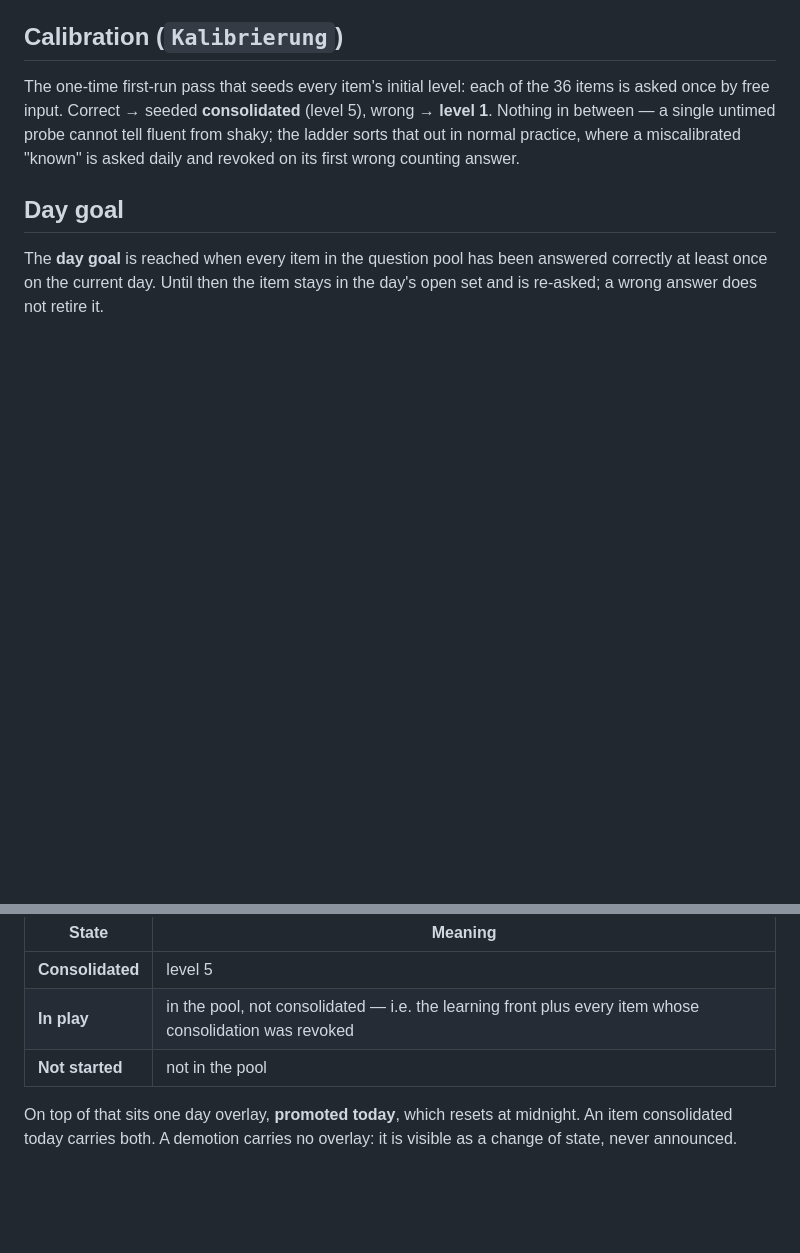
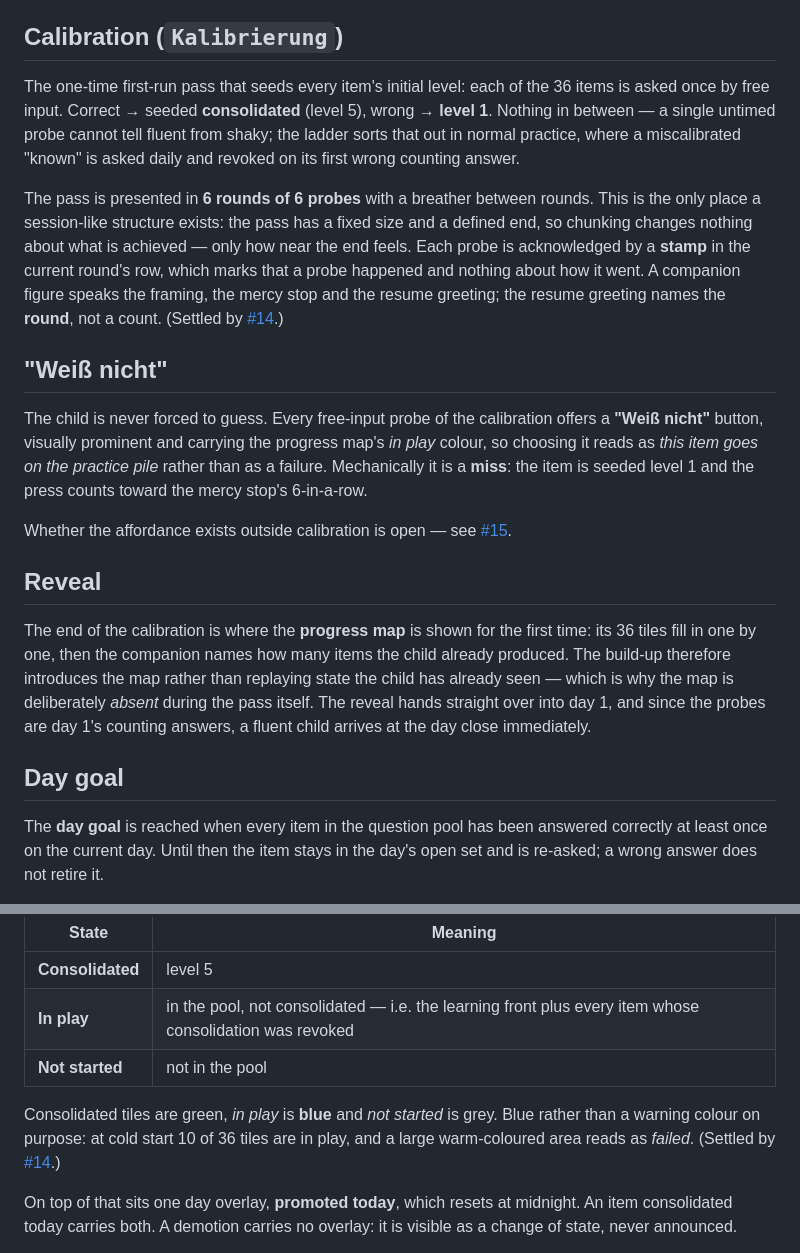
Before and after one commit to ewirch/mulplu, a Markdown page: CONTEXT.md, 2 parts joined by grey strips. GitHub-like rendering; blank space fills up the shorter version.

Commit message:
doc: record the calibration onboarding decisions in the glossary
Settled by #14: the pass is presented in 6 rounds of 6 with stamp
acknowledgment and a companion voice, the progress map is introduced by the
end-of-calibration reveal, in-play tiles are blue, and a prominent
"Weiß nicht" button keeps the child from ever being forced to guess.

```diff
--- a/CONTEXT.md
+++ b/CONTEXT.md
@@ -122,6 +123,34 @@ wrong → **level 1**. Nothing in between — a single untimed probe cannot tell
 from shaky; the ladder sorts that out in normal practice, where a miscalibrated
 "known" is asked daily and revoked on its first wrong counting answer.
 
+The pass is presented in **6 rounds of 6 probes** with a breather between rounds. This
+is the only place a session-like structure exists: the pass has a fixed size and a
+defined end, so chunking changes nothing about what is achieved — only how near the end
+feels. Each probe is acknowledged by a **stamp** in the current round's row, which marks
+that a probe happened and nothing about how it went. A companion figure speaks the
+framing, the mercy stop and the resume greeting; the resume greeting names the **round**,
+not a count. (Settled by [#14](https://github.com/ewirch/mulplu/issues/14).)
+
+## "Weiß nicht"
+
+The child is never forced to guess. Every free-input probe of the calibration offers a
+**"Weiß nicht"** button, visually prominent and carrying the progress map's *in play*
+colour, so choosing it reads as *this item goes on the practice pile* rather than as a
+failure. Mechanically it is a **miss**: the item is seeded level 1 and the press counts
+toward the mercy stop's 6-in-a-row.
+
+Whether the affordance exists outside calibration is open — see
+[#15](https://github.com/ewirch/mulplu/issues/15).
+
+## Reveal
+
+The end of the calibration is where the **progress map** is shown for the first time: its
+36 tiles fill in one by one, then the companion names how many items the child already
+produced. The build-up therefore introduces the map rather than replaying state the child
+has already seen — which is why the map is deliberately *absent* during the pass itself.
+The reveal hands straight over into day 1, and since the probes are day 1's counting
+answers, a fluent child arrives at the day close immediately.
+
 ## Day goal
 
 The **day goal** is reached when every item in the question pool has been answered
@@ -161,6 +190,11 @@ Each item is in exactly one of three states, derived from question-pool membersh
 | **Consolidated** | level 5 |
 | **In play** | in the pool, not consolidated — i.e. the learning front plus every item whose consolidation was revoked |
 | **Not started** | not in the pool |
+
+Consolidated tiles are green, *in play* is **blue** and *not started* is grey. Blue rather
+than a warning colour on purpose: at cold start 10 of 36 tiles are in play, and a large
+warm-coloured area reads as *failed*. (Settled by
+[#14](https://github.com/ewirch/mulplu/issues/14).)
 
 On top of that sits one day overlay, **promoted today**, which resets at midnight. An
 item consolidated today carries both. A demotion carries no overlay: it is visible as a
```
Also changed, not shown: other parts of CONTEXT.md (+3 -2 lines).
